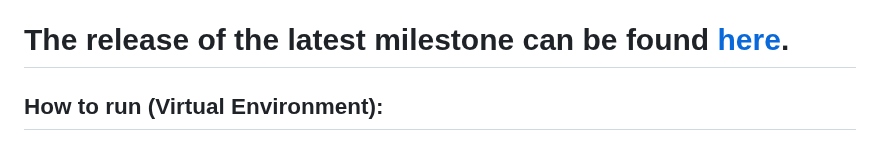
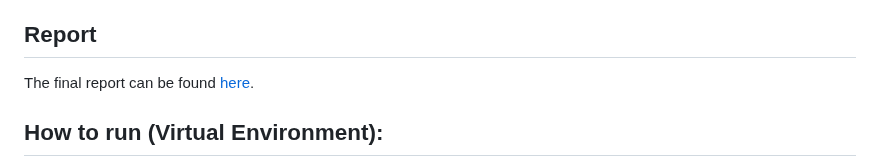
Before and after one commit to DSCI-310-2024/DSCI-310_group-10_crime-prediction, a Markdown page: README.md, the part around the change. GitHub-like rendering.

Commit message:
Update README.md
Added final report link

```diff
--- a/README.md
+++ b/README.md
@@ -8,7 +8,8 @@ Law enforcement agencies worldwide prioritize crime prevention and public safety
 
 The dataset used in this project is filed by by officers or by self-reported by members of the public using [SFPD's Online Reporting System](https://www.sanfranciscopolice.org/get-service/police-reports), and published by the San Francisco Police Department. It was reviewed and approved by a supervising Sergeant or Leieutnant. The dataset is sourced from [here](https://www.sanfranciscopolice.org/). Which is license under [Open Data Commons](https://opendatacommons.org/licenses/pddl/1-0/). The columns category, incident date is the date and time when the incident occured, incident time is the time of the incident ocured. More information of hte column varibales in this [link](https://datasf.gitbook.io/datasf-dataset-explainers/sfpd-incident-report-2018-to-present#field-definitions). Each row of in the dataset corresponds to a specific incident ID, or a incident number. Not all incident number is ossociated to a crime, for example incidents that does not occur in the incident_category column, we do not consider that as a crime in this report(e.g. if a missing child is found).
 
-# The release of the latest milestone can be found [here](https://github.com/DSCI-310-2024/DSCI310_group10_crime-prediction/releases).
+## Report
+The final report can be found [here](https://dsci-310-2024.github.io/DSCI310_group10_crime-prediction/).
 
 ## How to run (Virtual Environment):
 
```
